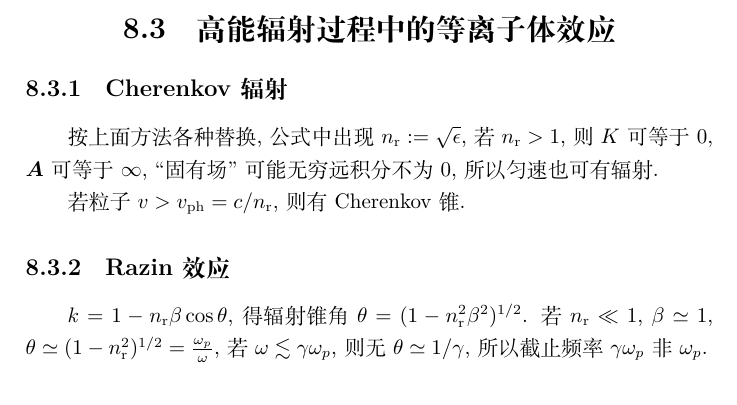
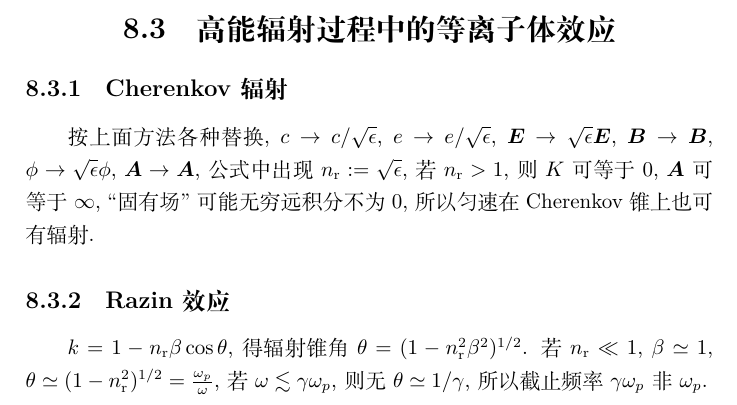
Before and after one commit to GasinAn/AstrophyRadiatNotes, a LaTeX book (AstrophyRadiatNotes.tex, which reads 等离子体效应(week12).tex): part of page 25 of 31, cut so that both start at the same text. Compiled offline with XeLaTeX.

Commit message:
Cherenkov辐射补充

```diff
--- a/等离子体效应(week12).tex
+++ b/等离子体效应(week12).tex
@@ -79,9 +79,7 @@
 \section{高能辐射过程中的等离子体效应}
 
 \subsection{Cherenkov辐射}
-按上面方法各种替换, 公式中出现$n_\text{r}:=\sqrt{\epsilon}$, 若$n_\text{r}>1$, 则$K$可等于$0$, $\b{A}$可等于$\infty$, ``固有场''可能无穷远积分不为$0$, 所以匀速也可有辐射.
-
-若粒子$v>v_\text{ph}=c/n_\text{r}$, 则有Cherenkov锥.
+按上面方法各种替换, $c\to c/\sqrt{\epsilon}$, $e\to e/\sqrt{\epsilon}$, $\b{E}\to \sqrt{\epsilon}\b{E}$, $\b{B}\to \b{B}$, $\phi\to \sqrt{\epsilon}\phi$, $\b{A}\to \b{A}$, 公式中出现$n_\text{r}:=\sqrt{\epsilon}$, 若$n_\text{r}>1$, 则$K$可等于$0$, $\b{A}$可等于$\infty$, ``固有场''可能无穷远积分不为$0$, 所以匀速在Cherenkov锥上也可有辐射.
 
 \subsection{Razin效应}
 
```
Also changed, not shown: AstrophyRadiatNotes.pdf.
